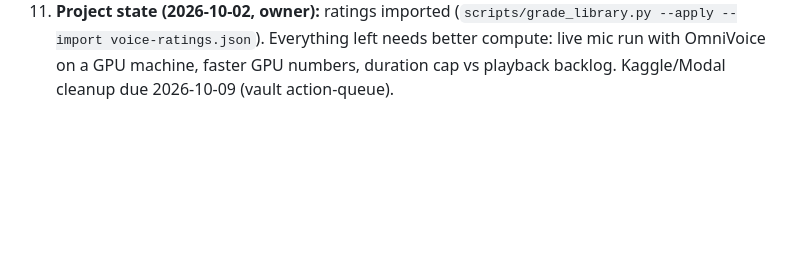
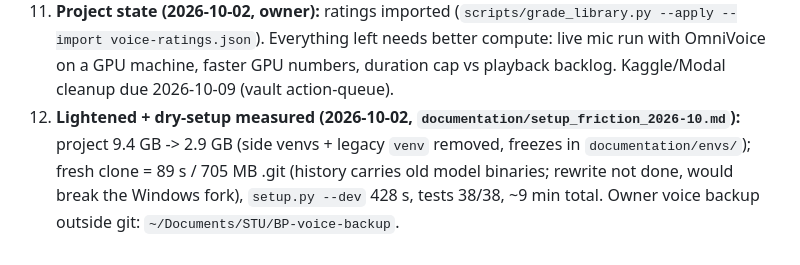
Before and after one commit to brusnyak/bp, a Markdown page: AGENTS.md, the part around the change. GitHub-like rendering; blank space fills up the shorter version.

Commit message:
AGENTS: lightening + dry-setup summary

```diff
--- a/AGENTS.md
+++ b/AGENTS.md
@@ -145,3 +145,6 @@ Demo: `documentation/demo_runbook_2026-09-28.md` (+ `monday_test_checklist.md`,
    on a GPU machine, faster GPU, duration cap vs playback backlog.
 11. **Project state (2026-10-02, owner):** ratings imported (`scripts/grade_library.py --apply --import voice-ratings.json`). Everything left needs better compute: live mic run
    with OmniVoice on a GPU machine, faster GPU numbers, duration cap vs playback backlog. Kaggle/Modal cleanup due 2026-10-09 (vault action-queue).
+12. **Lightened + dry-setup measured (2026-10-02, `documentation/setup_friction_2026-10.md`):** project 9.4 GB -> 2.9 GB (side venvs + legacy `venv` removed, freezes in `documentation/envs/`);
+   fresh clone = 89 s / 705 MB .git (history carries old model binaries; rewrite not done, would break the Windows fork), `setup.py --dev` 428 s, tests 38/38, ~9 min total.
+   Owner voice backup outside git: `~/Documents/STU/BP-voice-backup`.
```
